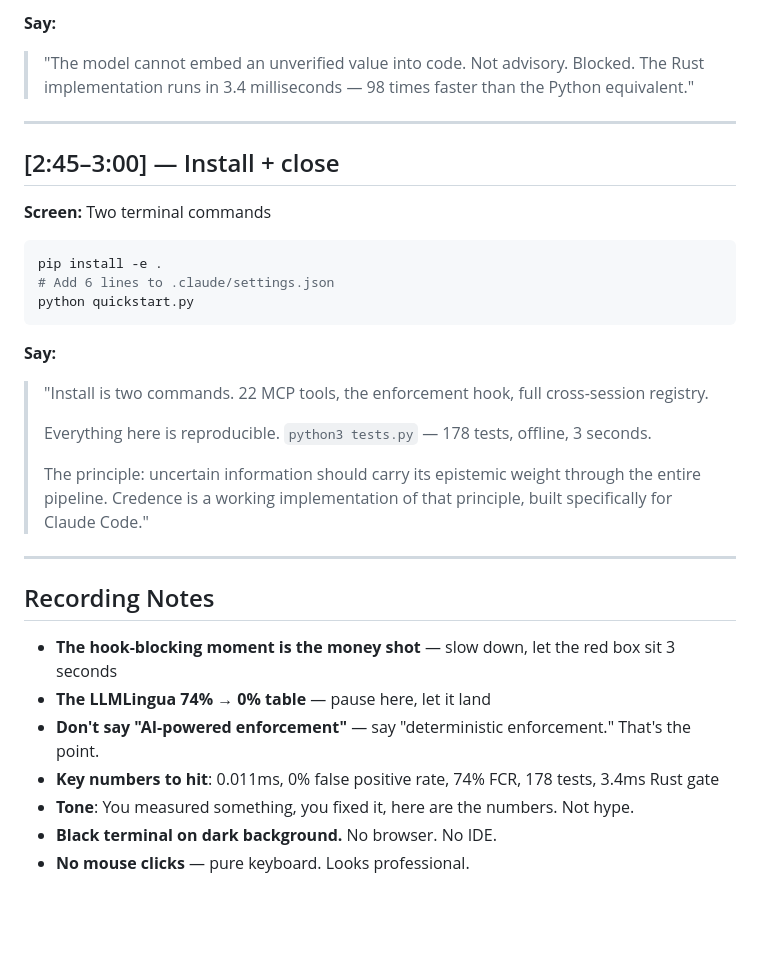
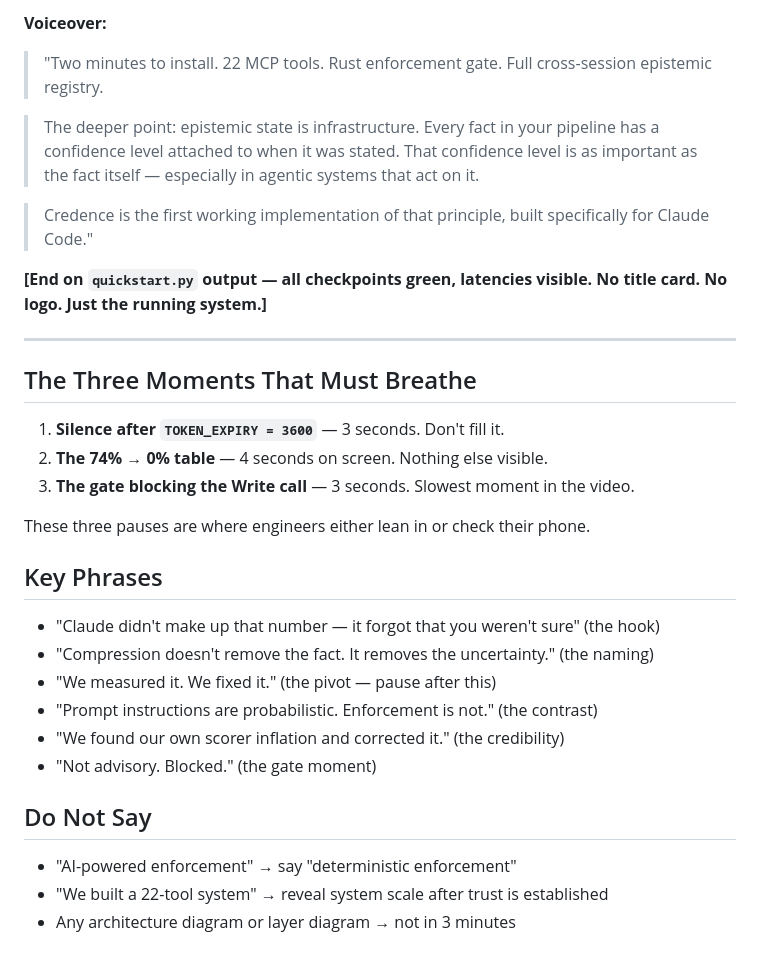
Before and after one commit to Lakshmi-Chakradhar-Vijayarao/credence-ai, a Markdown page: DEMO_SCRIPT.md, the part around one of its changes. Rendered like a GitHub page; blank space fills up the shorter version.

````diff
--- a/DEMO_SCRIPT.md
+++ b/DEMO_SCRIPT.md
@@ -122,35 +168,41 @@ CHECKPOINT 5 — GENERATION-TIME SCANNER
 ```
 
-**Say:**
-> "The model cannot embed an unverified value into code. Not advisory. Blocked. The Rust implementation runs in 3.4 milliseconds — 98 times faster than the Python equivalent."
+**Voiceover:**
+> "Two minutes to install. 22 MCP tools.
+> Rust enforcement gate. Full cross-session epistemic registry.
+
+> The deeper point: epistemic state is infrastructure.
+> Every fact in your pipeline has a confidence level attached
+> to when it was stated. That confidence level is as important
+> as the fact itself — especially in agentic systems that act on it.
+
+> Credence is the first working implementation of that principle,
+> built specifically for Claude Code."
+
+**[End on `quickstart.py` output — all checkpoints green, latencies visible.
+No title card. No logo. Just the running system.]**
 
 ---
 
-## [2:45–3:00] — Install + close
+## The Three Moments That Must Breathe
 
-**Screen:** Two terminal commands
+1. **Silence after `TOKEN_EXPIRY = 3600`** — 3 seconds. Don't fill it.
+2. **The 74% → 0% table** — 4 seconds on screen. Nothing else visible.
+3. **The gate blocking the Write call** — 3 seconds. Slowest moment in the video.
 
-```bash
-pip install -e .
-# Add 6 lines to .claude/settings.json
-python quickstart.py
-```
+These three pauses are where engineers either lean in or check their phone.
 
-**Say:**
-> "Install is two commands. 22 MCP tools, the enforcement hook, full cross-session registry.
->
-> Everything here is reproducible. `python3 tests.py` — 178 tests, offline, 3 seconds.
->
-> The principle: uncertain information should carry its epistemic weight through the entire pipeline. Credence is a working implementation of that principle, built specifically for Claude Code."
+## Key Phrases
 
----
+- "Claude didn't make up that number — it forgot that you weren't sure" (the hook)
+- "Compression doesn't remove the fact. It removes the uncertainty." (the naming)
+- "We measured it. We fixed it." (the pivot — pause after this)
+- "Prompt instructions are probabilistic. Enforcement is not." (the contrast)
+- "We found our own scorer inflation and corrected it." (the credibility)
+- "Not advisory. Blocked." (the gate moment)
 
-## Recording Notes
+## Do Not Say
 
-- **The hook-blocking moment is the money shot** — slow down, let the red box sit 3 seconds
-- **The LLMLingua 74% → 0% table** — pause here, let it land
-- **Don't say "AI-powered enforcement"** — say "deterministic enforcement." That's the point.
-- **Key numbers to hit**: 0.011ms, 0% false positive rate, 74% FCR, 178 tests, 3.4ms Rust gate
-- **Tone**: You measured something, you fixed it, here are the numbers. Not hype.
-- **Black terminal on dark background.** No browser. No IDE.
-- **No mouse clicks** — pure keyboard. Looks professional.
+- "AI-powered enforcement" → say "deterministic enforcement"
+- "We built a 22-tool system" → reveal system scale after trust is established
+- Any architecture diagram or layer diagram → not in 3 minutes
````
Also changed, not shown: other parts of DEMO_SCRIPT.md (+132 -86 lines).
